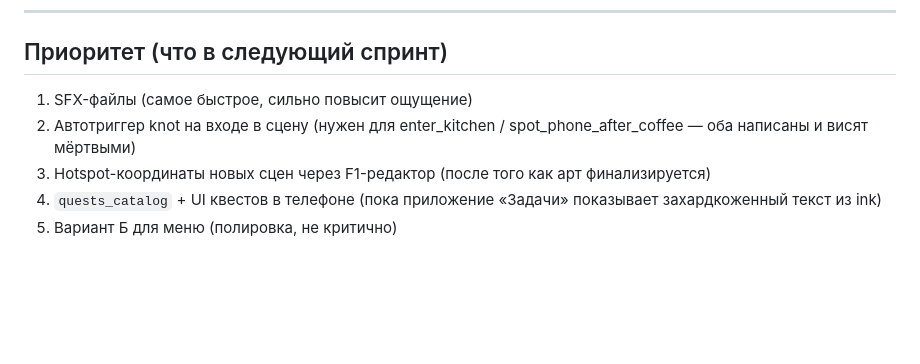
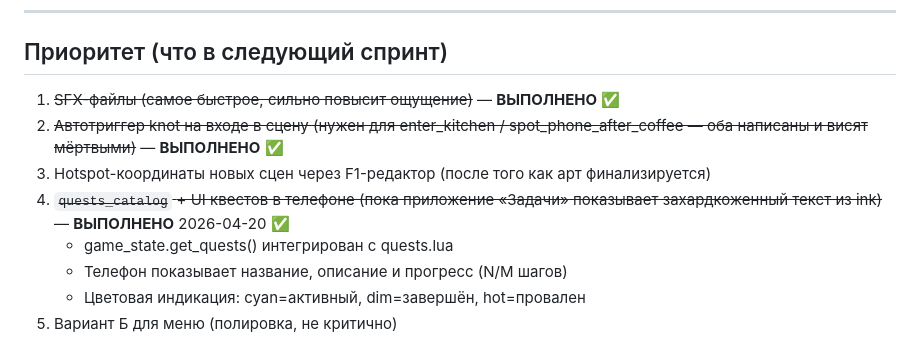
Before and after one commit to Djon21/novell1, a Markdown page: TODO.md, the part around the change. Drawn GitHub-style; blank space fills up the shorter version.

Commit message:
docs: mark quests_catalog integration as completed in TODO

```diff
--- a/TODO.md
+++ b/TODO.md
@@ -114,11 +114,14 @@
 
 ## Приоритет (что в следующий спринт)
 
-1. SFX-файлы (самое быстрое, сильно повысит ощущение)
-2. Автотриггер knot на входе в сцену (нужен для enter_kitchen /
-   spot_phone_after_coffee — оба написаны и висят мёртвыми)
+1. ~~SFX-файлы (самое быстрое, сильно повысит ощущение)~~ — **ВЫПОЛНЕНО** ✅
+2. ~~Автотриггер knot на входе в сцену (нужен для enter_kitchen /
+   spot_phone_after_coffee — оба написаны и висят мёртвыми)~~ — **ВЫПОЛНЕНО** ✅
 3. Hotspot-координаты новых сцен через F1-редактор (после того как арт
    финализируется)
-4. `quests_catalog` + UI квестов в телефоне (пока приложение «Задачи»
-   показывает захардкоженный текст из ink)
+4. ~~`quests_catalog` + UI квестов в телефоне (пока приложение «Задачи»
+   показывает захардкоженный текст из ink)~~ — **ВЫПОЛНЕНО** 2026-04-20 ✅
+   - game_state.get_quests() интегрирован с quests.lua
+   - Телефон показывает название, описание и прогресс (N/M шагов)
+   - Цветовая индикация: cyan=активный, dim=завершён, hot=провален
 5. Вариант Б для меню (полировка, не критично)
```
